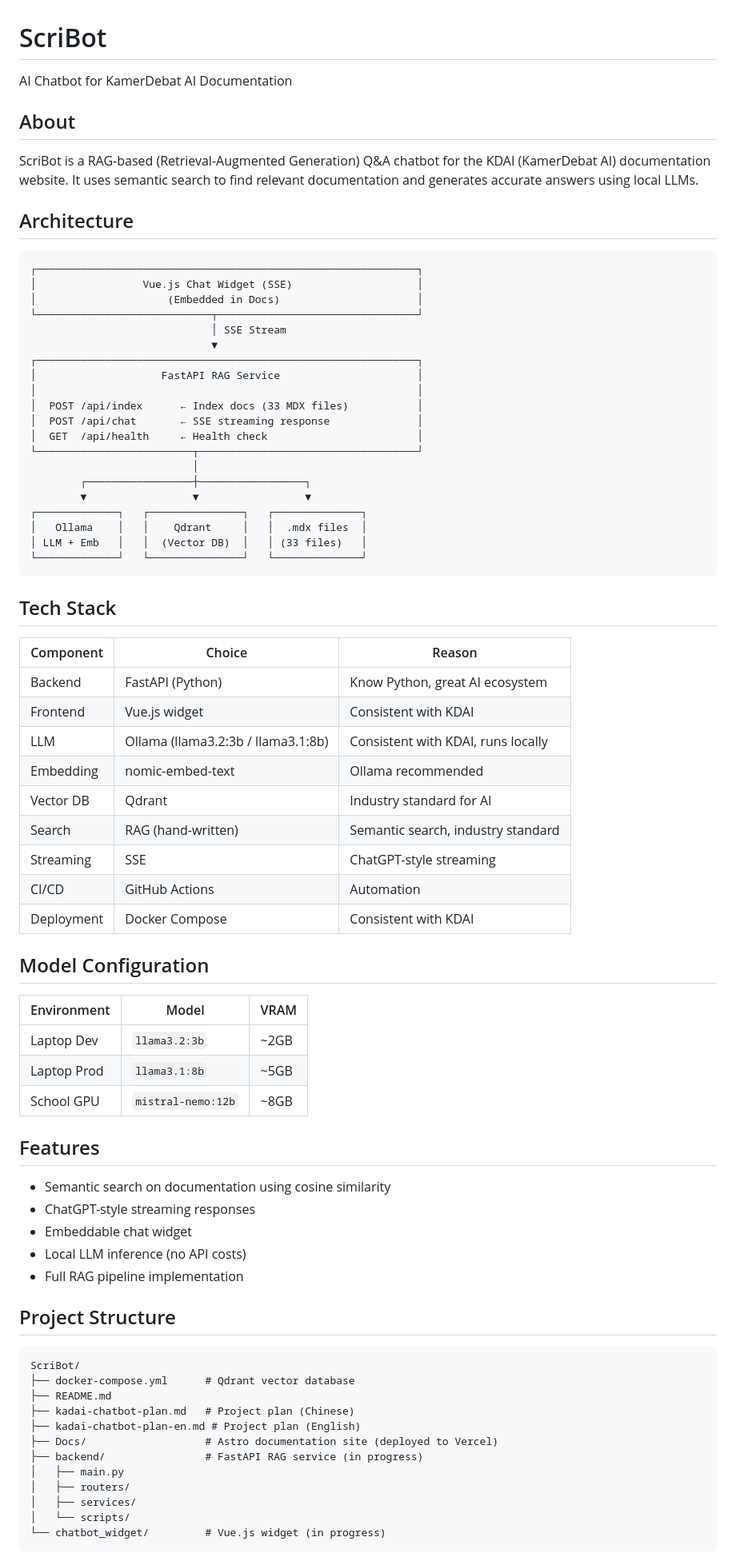
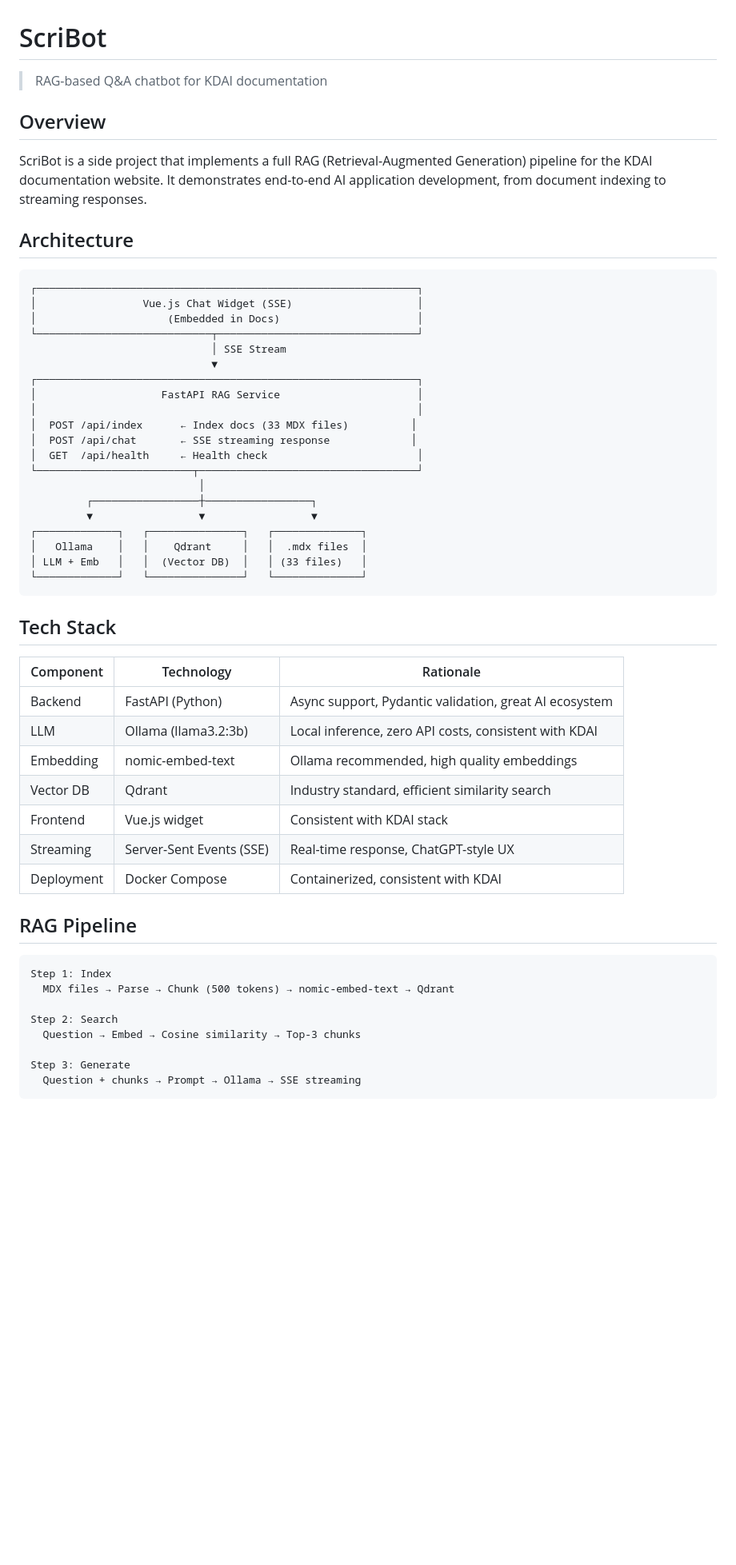
Before and after one commit to woohuuaa/ScriBot, a Markdown page: README.md, the part around one of its changes. Shown at 80% size. Drawn GitHub-style; blank space fills up the shorter version.

````diff
--- a/README.md
+++ b/README.md
@@ -1,10 +1,10 @@
 # ScriBot
 
-AI Chatbot for KamerDebat AI Documentation
+> RAG-based Q&A chatbot for KDAI documentation
 
-## About
+## Overview
 
-ScriBot is a RAG-based (Retrieval-Augmented Generation) Q&A chatbot for the KDAI (KamerDebat AI) documentation website. It uses semantic search to find relevant documentation and generates accurate answers using local LLMs.
+ScriBot is a side project that implements a full RAG (Retrieval-Augmented Generation) pipeline for the KDAI documentation website. It demonstrates end-to-end AI application development, from document indexing to streaming responses.
 
 ## Architecture
 
@@ -18,62 +18,41 @@ ScriBot is a RAG-based (Retrieval-Augmented Generation) Q&A chatbot for the KDAI
 ┌─────────────────────────────────────────────────────────────┐
 │                    FastAPI RAG Service                      │
 │                                                             │
-│  POST /api/index      ← Index docs (33 MDX files)           │
-│  POST /api/chat       ← SSE streaming response              │
+│  POST /api/index      ← Index docs (33 MDX files)          │
+│  POST /api/chat       ← SSE streaming response             │
 │  GET  /api/health     ← Health check                        │
 └─────────────────────────┬───────────────────────────────────┘
-                          │
-        ┌─────────────────┼─────────────────┐
-        ▼                 ▼                 ▼
+                           │
+         ┌─────────────────┼─────────────────┐
+         ▼                 ▼                 ▼
 ┌─────────────┐   ┌───────────────┐   ┌──────────────┐
 │   Ollama    │   │    Qdrant     │   │  .mdx files  │
 │ LLM + Emb   │   │  (Vector DB)  │   │ (33 files)   │
 └─────────────┘   └───────────────┘   └──────────────┘
 ```
+
 ## Tech Stack
 
-| Component | Choice | Reason |
-|-----------|--------|--------|
-| Backend | FastAPI (Python) | Know Python, great AI ecosystem |
-| Frontend | Vue.js widget | Consistent with KDAI |
-| LLM | Ollama (llama3.2:3b / llama3.1:8b) | Consistent with KDAI, runs locally |
-| Embedding | nomic-embed-text | Ollama recommended |
-| Vector DB | Qdrant | Industry standard for AI |
-| Search | RAG (hand-written) | Semantic search, industry standard |
-| Streaming | SSE | ChatGPT-style streaming |
-| CI/CD | GitHub Actions | Automation |
-| Deployment | Docker Compose | Consistent with KDAI |
+| Component | Technology | Rationale |
+|-----------|------------|------------|
+| Backend | FastAPI (Python) | Async support, Pydantic validation, great AI ecosystem |
+| LLM | Ollama (llama3.2:3b) | Local inference, zero API costs, consistent with KDAI |
+| Embedding | nomic-embed-text | Ollama recommended, high quality embeddings |
+| Vector DB | Qdrant | Industry standard, efficient similarity search |
+| Frontend | Vue.js widget | Consistent with KDAI stack |
+| Streaming | Server-Sent Events (SSE) | Real-time response, ChatGPT-style UX |
+| Deployment | Docker Compose | Containerized, consistent with KDAI |
 
-## Model Configuration
-
-| Environment | Model | VRAM |
-|-------------|-------|------|
-| Laptop Dev | `llama3.2:3b` | ~2GB |
-| Laptop Prod | `llama3.1:8b` | ~5GB |
-| School GPU | `mistral-nemo:12b` | ~8GB |
-
-## Features
-
-- Semantic search on documentation using cosine similarity
-- ChatGPT-style streaming responses
-- Embeddable chat widget
-- Local LLM inference (no API costs)
-- Full RAG pipeline implementation
-
-## Project Structure
+## RAG Pipeline
 
 ```
-ScriBot/
-├── docker-compose.yml      # Qdrant vector database
-├── README.md
-├── kadai-chatbot-plan.md   # Project plan (Chinese)
-├── kadai-chatbot-plan-en.md # Project plan (English)
-├── Docs/                   # Astro documentation site (deployed to Vercel)
-├── backend/                # FastAPI RAG service (in progress)
-│   ├── main.py
-│   ├── routers/
-│   ├── services/
-│   └── scripts/
-└── chatbot_widget/         # Vue.js widget (in progress)
+Step 1: Index
+  MDX files → Parse → Chunk (500 tokens) → nomic-embed-text → Qdrant
+
+Step 2: Search
+  Question → Embed → Cosine similarity → Top-3 chunks
+
+Step 3: Generate
+  Question + chunks → Prompt → Ollama → SSE streaming
 ```
 
````
Also changed, not shown: other parts of README.md (+35 -70 lines).
